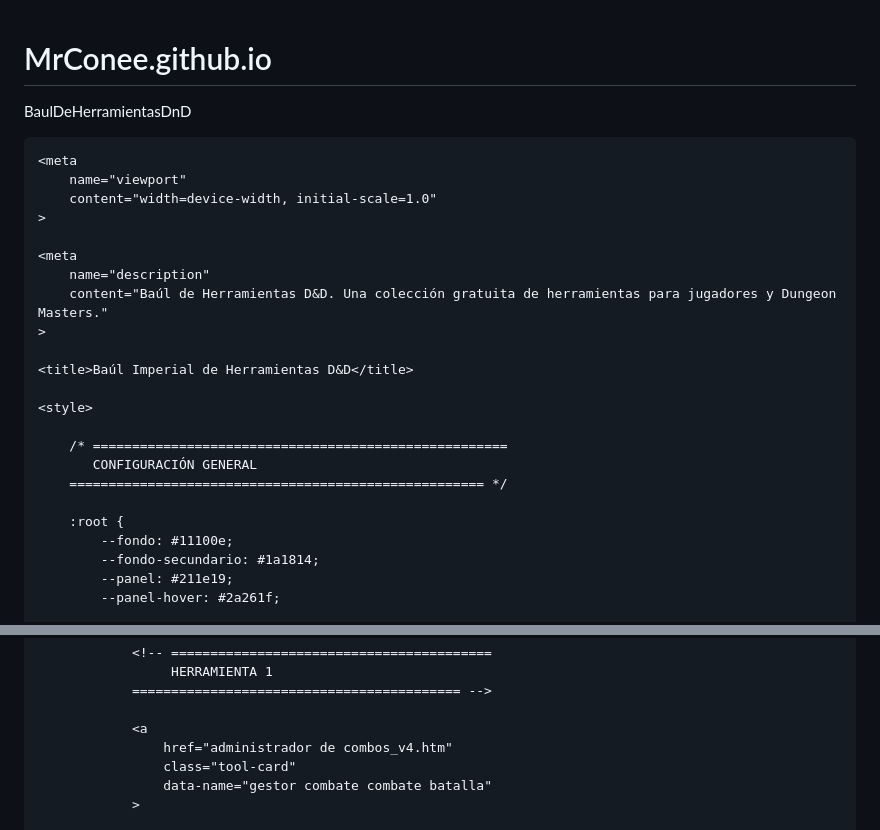
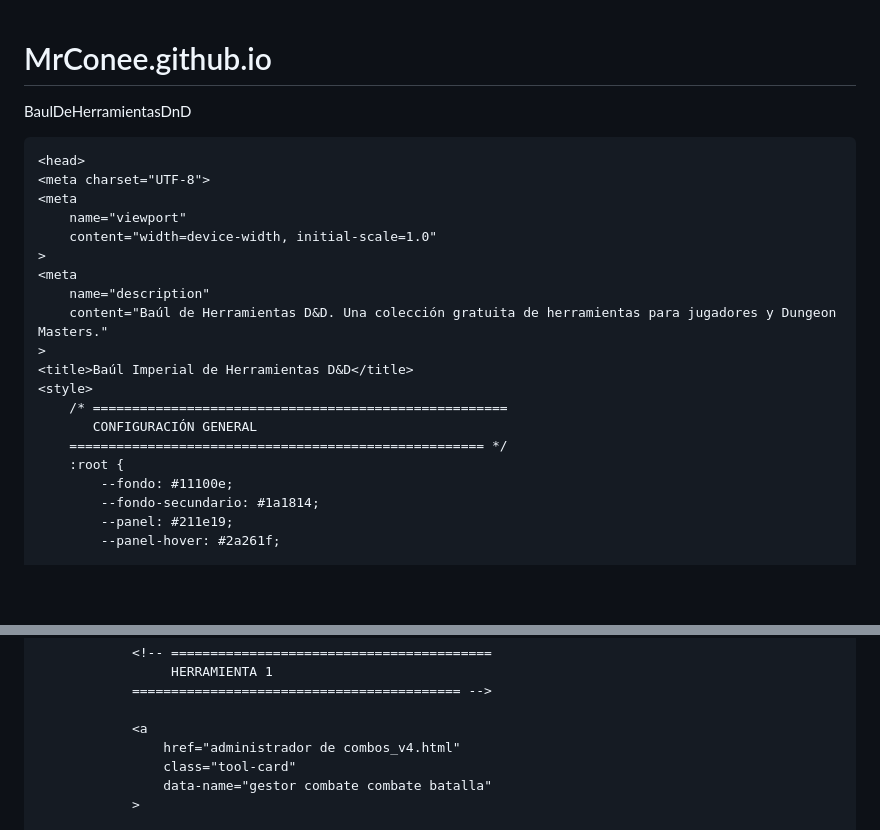
Before and after one commit to MrConee/MrConee.github.io, a Markdown page: README.md, 2 parts joined by grey strips. Drawn GitHub-style; blank space fills up the shorter version.

Commit message:
Update README.md
se modifica y corrige la url.

```diff
--- a/README.md
+++ b/README.md
@@ -1,29 +1,22 @@
+<!DOCTYPE html><html lang="es">
 # MrConee.github.io
 BaulDeHerramientasDnD
 
-<!DOCTYPE html>
-<html lang="es">
-<head>
+    <head>
     <meta charset="UTF-8">
-
     <meta
         name="viewport"
         content="width=device-width, initial-scale=1.0"
     >
-
     <meta
         name="description"
         content="Baúl de Herramientas D&D. Una colección gratuita de herramientas para jugadores y Dungeon Masters."
     >
-
     <title>Baúl Imperial de Herramientas D&D</title>
-
     <style>
-
         /* =====================================================
            CONFIGURACIÓN GENERAL
         ===================================================== */
-
         :root {
             --fondo: #11100e;
             --fondo-secundario: #1a1814;
@@ -982,7 +975,7 @@ BaulDeHerramientasDnD
                 ========================================== -->
 
                 <a
-                    href="administrador de combos_v4.htm"
+                    href="administrador de combos_v4.html"
                     class="tool-card"
                     data-name="gestor combate combate batalla"
                 >
```
